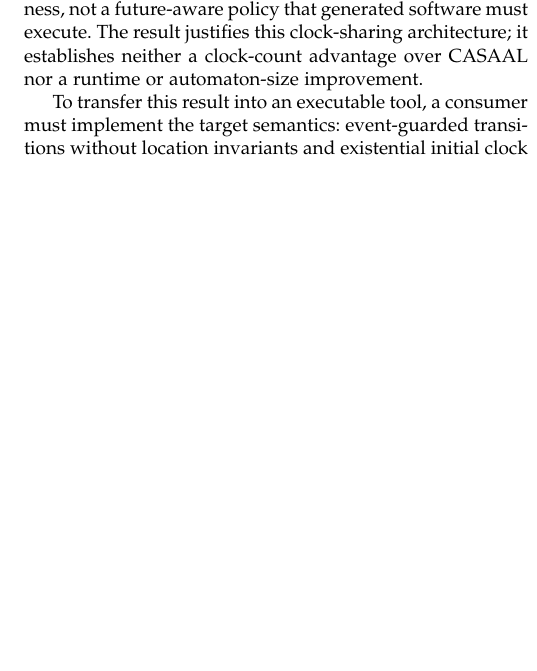
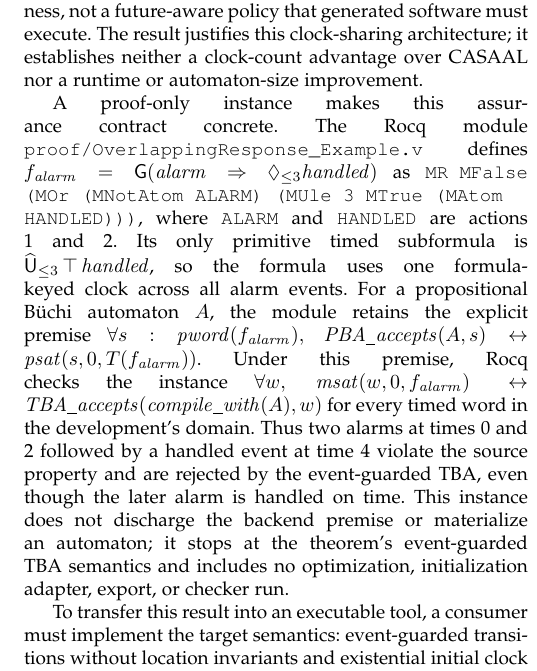
Before and after one commit to efares1/coq-verified-mtl-to-tba, a LaTeX paper (paper1.tex): part of one column of page 2 of 12, cut so that both start at the same text, the shorter picture padded with empty space. Compiled offline with pdfLaTeX; a missing font is replaced by an installed copy or a similar font; a LaTeX package or settings file that is missing is left out.

Commit message:
Add proof-only overlapping-response instance

```diff
--- a/paper1.tex
+++ b/paper1.tex
@@ -162,6 +162,27 @@ completeness witness, not a future-aware policy that generated software must
 execute. The result justifies this clock-sharing architecture; it establishes
 neither a clock-count advantage over CASAAL nor a runtime or automaton-size
 improvement.
+
+A proof-only instance makes this assurance contract concrete. The Rocq module
+\texttt{proof/OverlappingResponse\_Example.v} defines
+$f_{\mathit{alarm}}=\mathsf{G}(\mathit{alarm}\Rightarrow
+\Diamond_{\le 3}\mathit{handled})$ as
+\texttt{MR MFalse (MOr (MNotAtom ALARM) (MUle 3 MTrue (MAtom HANDLED)))},
+where \texttt{ALARM} and \texttt{HANDLED} are actions 1 and 2. Its only
+primitive timed subformula is $\widehat{\mathsf{U}}_{\le 3}\,\top\,
+\mathit{handled}$, so the formula uses one formula-keyed clock across all
+alarm events. For a propositional B\"uchi automaton $A$, the module retains the
+explicit premise $\forall s:\mathit{pword}(f_{\mathit{alarm}}),\
+\mathit{PBA\_accepts}(A,s)\leftrightarrow
+\mathit{psat}(s,0,T(f_{\mathit{alarm}}))$. Under this premise, Rocq checks
+the instance $\forall w,\ \mathit{msat}(w,0,f_{\mathit{alarm}})\leftrightarrow
+\mathit{TBA\_accepts}(\mathit{compile\_with}(A),w)$ for every timed word in
+the development's domain. Thus two alarms at times 0 and 2 followed by a
+handled event at time 4 violate the source property and are rejected by the
+event-guarded TBA, even though the later alarm is handled on time. This
+instance does not discharge the backend premise or materialize an automaton;
+it stops at the theorem's event-guarded TBA semantics and includes no
+optimization, initialization adapter, export, or checker run.
 
 To transfer this result into an executable tool, a consumer must implement the
 target semantics: event-guarded transitions without location invariants and
```
Also changed, not shown: proof/ASSUMPTIONS.txt (+15 -0 lines), README.md, proof/Makefile, proof/README_proof.md, 3 other files.
